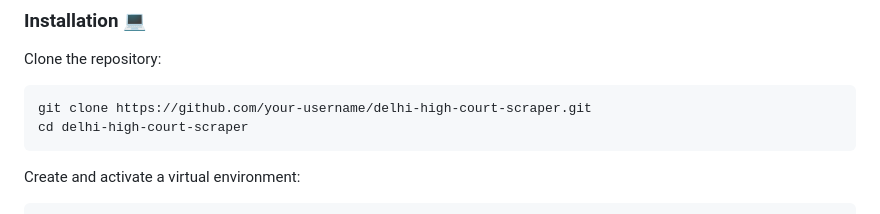
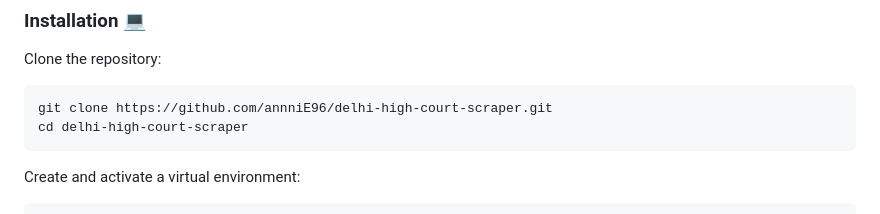
Before and after one commit to annniE96/delhi-high-court-scraper, a Markdown page: README.md, the part around the change. GitHub-like rendering.

````diff
--- a/README.md
+++ b/README.md
@@ -34,7 +34,7 @@ Delhi High Court (https://delhihighcourt.nic.in/)
 Clone the repository:
 
 ```bash
-git clone https://github.com/your-username/delhi-high-court-scraper.git
+git clone https://github.com/annniE96/delhi-high-court-scraper.git
 cd delhi-high-court-scraper
 ```
 
````
